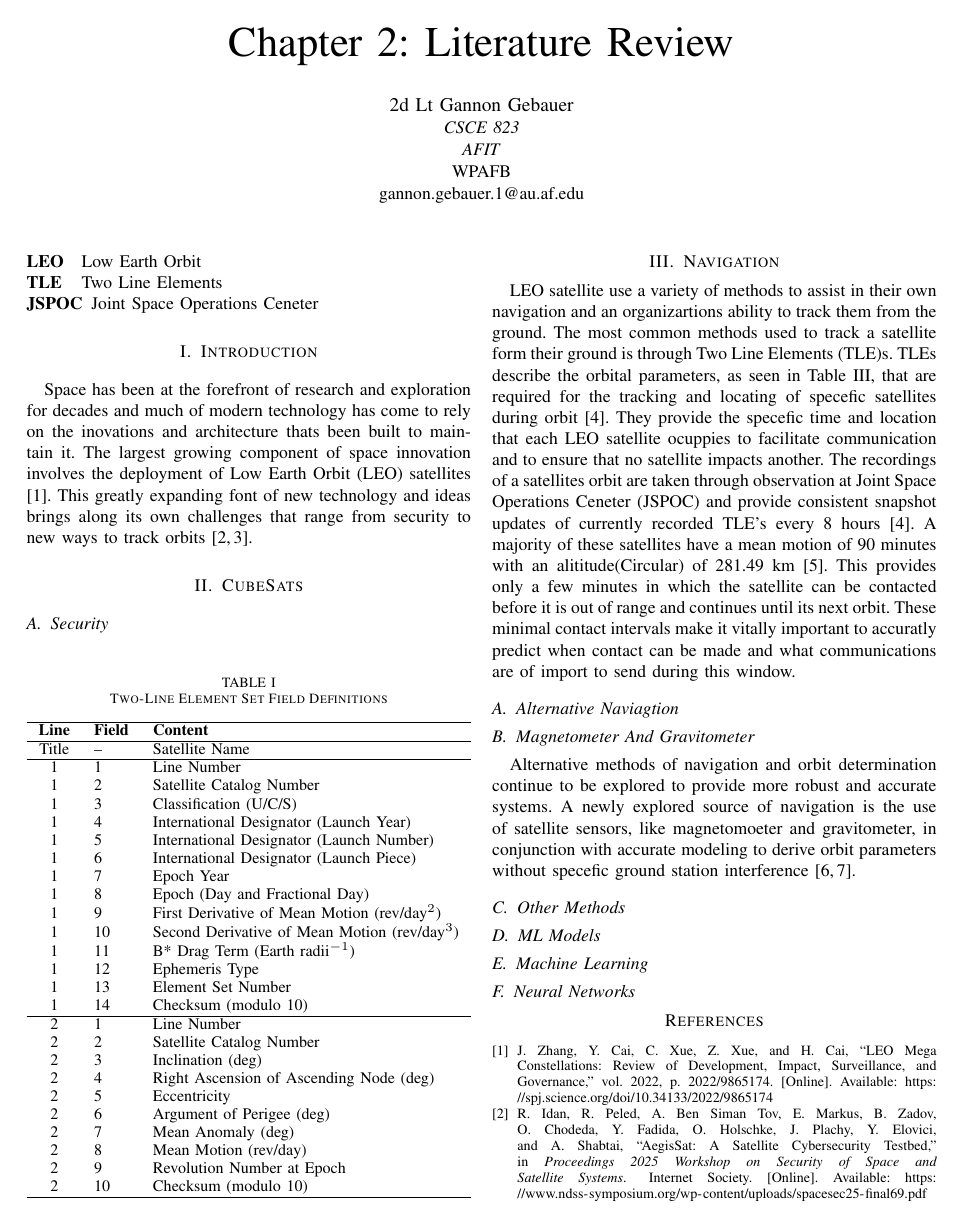
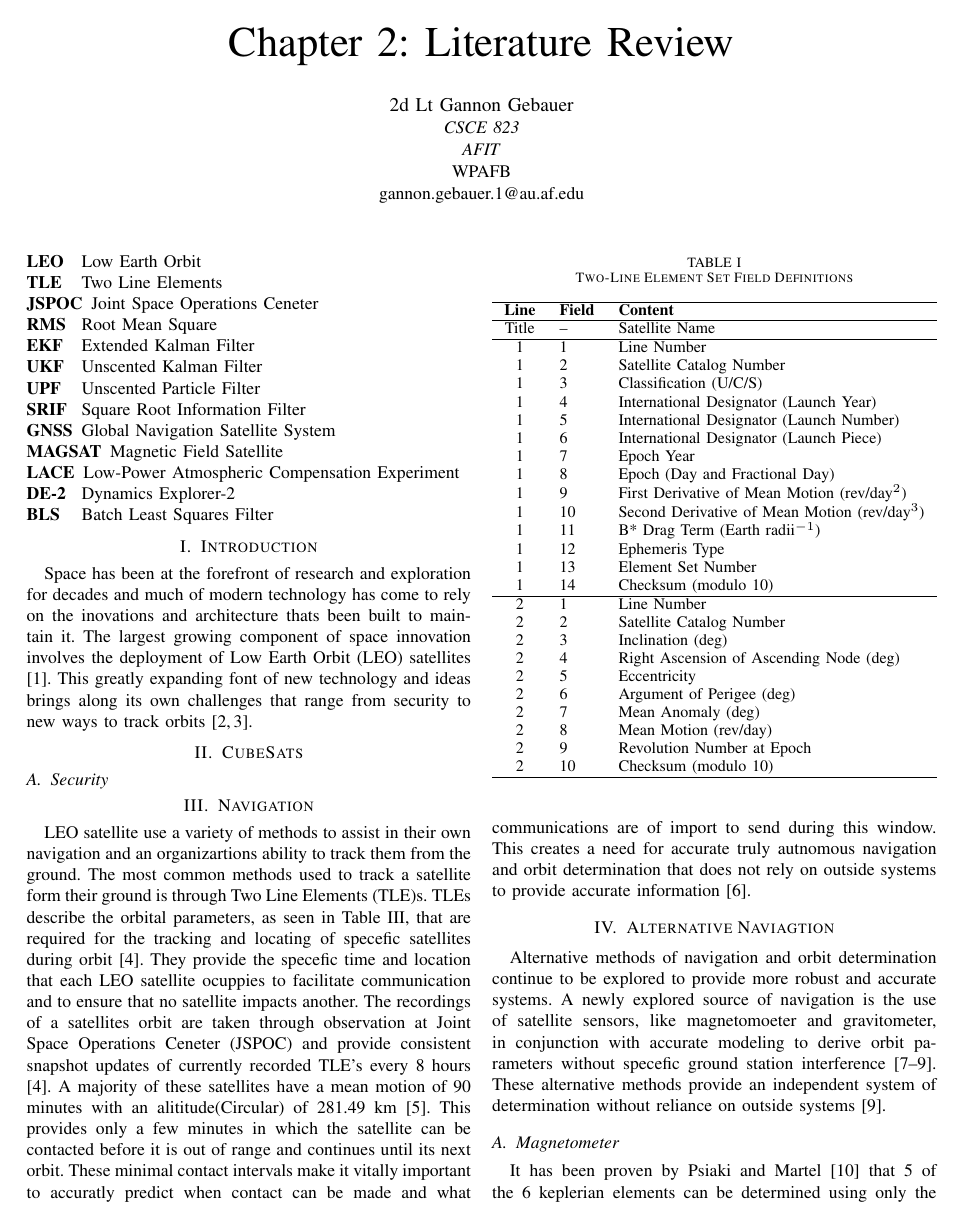
Before and after one commit to gd0rf/Thesis_Paper, a LaTeX paper (Lit_review/project_paper.tex): page 1 of 2. Compiled offline with pdfLaTeX.

Commit message:
magnetometer ning and ground

```diff
--- a/Lit_review/project_paper.tex
+++ b/Lit_review/project_paper.tex
@@ -51,6 +51,16 @@
   \acro{LEO}{Low Earth Orbit}
   \acro{TLE}{Two Line Elements}
   \acro{JSPOC}{Joint Space Operations Ceneter}
+  \acro{RMS}{Root Mean Square}
+  \acro{EKF}{Extended Kalman Filter}
+  \acro{UKF}{Unscented Kalman Filter}
+  \acro{UPF}{Unscented Particle Filter}
+  \acro{SRIF}{Square Root Information Filter}
+  \acro{GNSS}{Global Navigation Satellite System}
+  \acro{MAGSAT}{Magnetic Field Satellite}
+  \acro{LACE}{Low-Power Atmospheric Compensation Experiment}
+  \acro{DE-2}{Dynamics Explorer-2}
+  \acro{BLS}{Batch Least Squares Filter}
 \end{acronym}
 
 % ============================================================
@@ -107,8 +117,7 @@ Title & -- & Satellite Name \\
 
 \section{Navigation}
 \ac{LEO} satellite use a variety of methods to assist in their own navigation and an organizartions ability to track them from the ground. The most common methods used to track a satellite form their ground is through \ac{TLE}s. \ac{TLE}s describe the orbital parameters, as seen in Table~\ref{acro:TLE}, that are required for the tracking and locating of specefic satellites during orbit\cite{TwolineElementSets2012}. They provide the specefic time and location that each \ac{LEO} satellite ocuppies to facilitate communication and to ensure that no satellite impacts another. The recordings of a satellites orbit are taken through observation at \ac{JSPOC} and provide consistent snapshot updates of currently recorded TLE's every 8 hours\cite{TwolineElementSets2012}.
-A majority of these satellites have a mean motion of 90 minutes with an alititude(Circular) of 281.49 km\cite{spacetrack2026}. This provides only a few minutes in which the satellite can be contacted before it is out of range and continues until its next orbit. These minimal contact intervals make it vitally important to accuratly predict when contact can be made and what communications are of import to send during this window.
+A majority of these satellites have a mean motion of 90 minutes with an alititude(Circular) of 281.49 km\cite{spacetrack2026}. This provides only a few minutes in which the satellite can be contacted before it is out of range and continues until its next orbit. These minimal contact intervals make it vitally important to accuratly predict when contact can be made and what communications are of import to send during this window. This creates a need for accurate truly autnomous navigation and orbit determination that does not rely on outside systems to provide accurate information\cite{psiakiGroundTestsMagnetometerbased1993}.
 
-\subsection{Alternative Naviagtion}
-\subsection{Magnetometer And Gravitometer}
-Alternative methods of navigation and orbit determination continue to be explored to provide more robust and accurate systems. A newly explored source of navigation is the use of satellite sensors, like magnetomoeter and gravitometer, in conjunction with accurate modeling to derive orbit parameters without specefic ground station interference\cite{finlayCHAOS7GeomagneticField2020,sunLowEarthOrbitDetermination2016}.
+\section{Alternative Naviagtion}
+Alternative methods of navigation and orbit determination continue to be explored to provide more robust and accurate systems. A newly explored source of navigation is the use of satellite sensors, like magnetomoeter and gravitometer, in conjunction with accurate modeling to derive orbit parameters without specefic ground station interference\cite{finlayCHAOS7GeomagneticField2020,sunLowEarthOrbitDetermination2016, butcherKalmanFilteringObservability2017}. These alternative methods provide an independent system of determination without reliance on outside systems\cite{butcherKalmanFilteringObservability2017}.
@@ -115,0 +152,2 @@ Alternative methods of navigation and orbit determination continue to be explore
+\subsection{Magnetometer}
+It has been proven by Psiaki and Martel\cite{psiakiAutonomousMagneticNavigation} that 5 of the 6 keplerian elements can be determined using only the magnetic field with the missing element being the longitude of the ascending node. Utilizing the magnetometer, known variables like start postion and time of flight along with a series of kalman filters the orbit/position of a satellite can be determined\cite{ningAnalysisFilteringMethods2011,deutschmannEvaluationAttitudeOrbit2000}.
@@ -118,5 +163,5 @@ Alternative methods of navigation and orbit determination continue to be explore
 
-\subsection{Other Methods}
+
 
 
 %results
```
Also changed, not shown: Lit_review/references.bib (+6 -0 lines), Lit_review/project_paper.bbl, Lit_review/project_paper.pdf, Lit_review/project_paper.tex (36 more changed lines), 6 other files.
